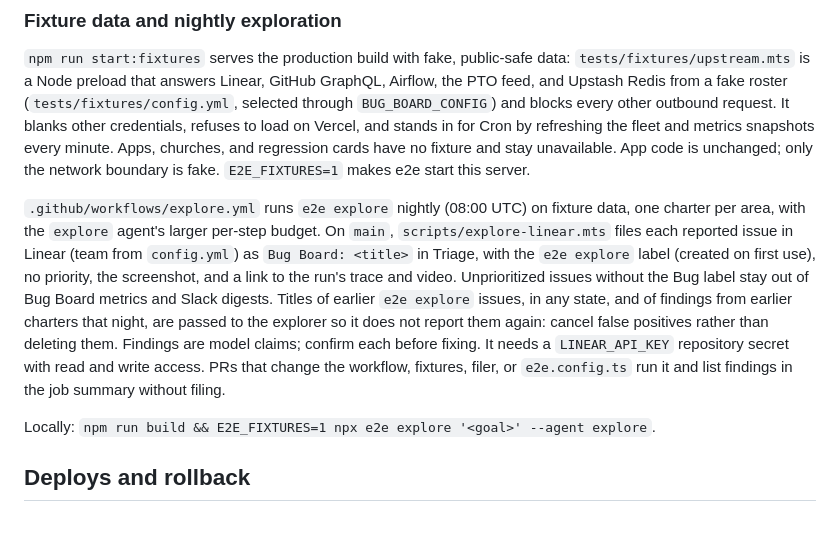
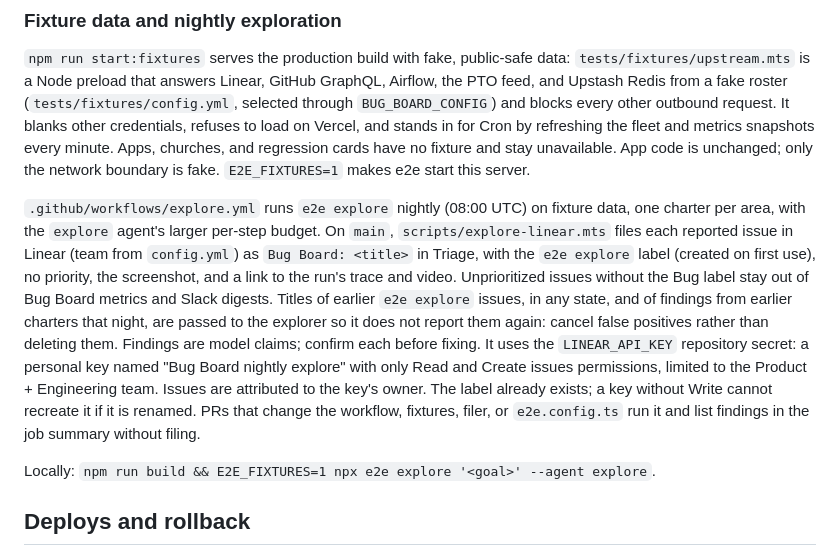
Before and after one commit to ApollosProject/bug-board, a Markdown page: README.md, the part around the change. GitHub-like rendering; blank space fills up the shorter version.

Commit message:
Document the nightly explore Linear key scopes

```diff
--- a/README.md
+++ b/README.md
@@ -154,7 +154,7 @@ Manual runs write job summaries because they have no PR event context.
 
 `npm run start:fixtures` serves the production build with fake, public-safe data: `tests/fixtures/upstream.mts` is a Node preload that answers Linear, GitHub GraphQL, Airflow, the PTO feed, and Upstash Redis from a fake roster (`tests/fixtures/config.yml`, selected through `BUG_BOARD_CONFIG`) and blocks every other outbound request. It blanks other credentials, refuses to load on Vercel, and stands in for Cron by refreshing the fleet and metrics snapshots every minute. Apps, churches, and regression cards have no fixture and stay unavailable. App code is unchanged; only the network boundary is fake. `E2E_FIXTURES=1` makes e2e start this server.
 
-`.github/workflows/explore.yml` runs `e2e explore` nightly (08:00 UTC) on fixture data, one charter per area, with the `explore` agent's larger per-step budget. On `main`, `scripts/explore-linear.mts` files each reported issue in Linear (team from `config.yml`) as `Bug Board: <title>` in Triage, with the `e2e explore` label (created on first use), no priority, the screenshot, and a link to the run's trace and video. Unprioritized issues without the Bug label stay out of Bug Board metrics and Slack digests. Titles of earlier `e2e explore` issues, in any state, and of findings from earlier charters that night, are passed to the explorer so it does not report them again: cancel false positives rather than deleting them. Findings are model claims; confirm each before fixing. It needs a `LINEAR_API_KEY` repository secret with read and write access. PRs that change the workflow, fixtures, filer, or `e2e.config.ts` run it and list findings in the job summary without filing.
+`.github/workflows/explore.yml` runs `e2e explore` nightly (08:00 UTC) on fixture data, one charter per area, with the `explore` agent's larger per-step budget. On `main`, `scripts/explore-linear.mts` files each reported issue in Linear (team from `config.yml`) as `Bug Board: <title>` in Triage, with the `e2e explore` label (created on first use), no priority, the screenshot, and a link to the run's trace and video. Unprioritized issues without the Bug label stay out of Bug Board metrics and Slack digests. Titles of earlier `e2e explore` issues, in any state, and of findings from earlier charters that night, are passed to the explorer so it does not report them again: cancel false positives rather than deleting them. Findings are model claims; confirm each before fixing. It uses the `LINEAR_API_KEY` repository secret: a personal key named "Bug Board nightly explore" with only Read and Create issues permissions, limited to the Product + Engineering team. Issues are attributed to the key's owner. The label already exists; a key without Write cannot recreate it if it is renamed. PRs that change the workflow, fixtures, filer, or `e2e.config.ts` run it and list findings in the job summary without filing.
 
 Locally: `npm run build && E2E_FIXTURES=1 npx e2e explore '<goal>' --agent explore`.
 
```
